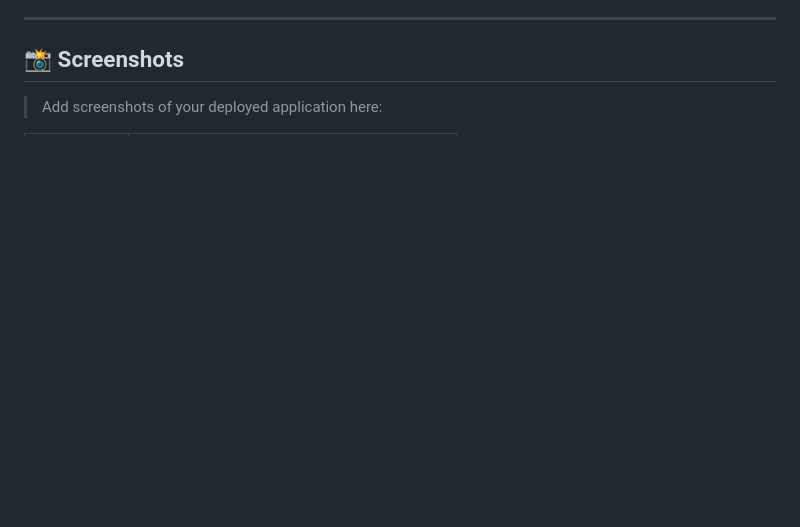
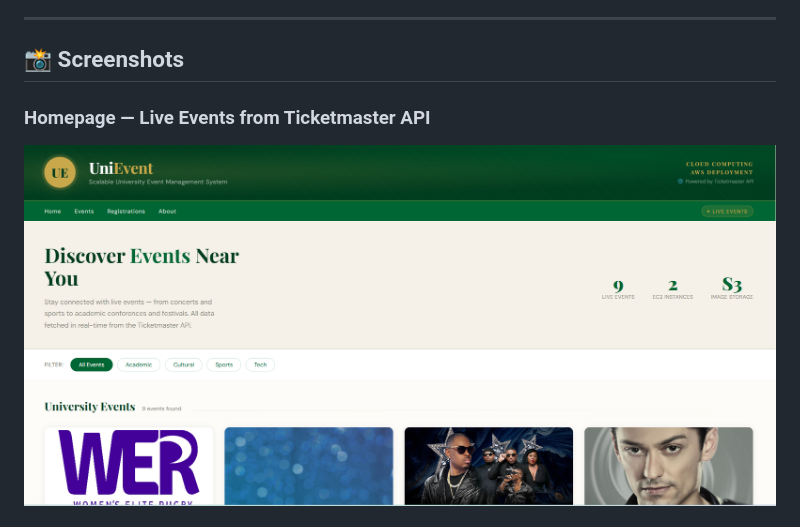
Before and after one commit to mariumgk/Assignment1_AWS_CE, a Markdown page: README.md, the part around one of its changes. Drawn GitHub-style; pictures changed too: screenshots/homepage.png (added); blank space fills up the shorter version.

Commit message:
Add screenshots to README with properly embedded images

```diff
--- a/README.md
+++ b/README.md
@@ -258,5 +258,6 @@ User → Browser → ALB → EC2 Instance → Flask (app.py)
 
 ## 📸 Screenshots
 
-> Add screenshots of your deployed application here:
+### Homepage — Live Events from Ticketmaster API
+![Homepage](screenshots/homepage.png)
 
```
Also changed, not shown: other parts of README.md (+11 -8 lines), screenshots/event-cards.png (added), screenshots/registration.png (added), screenshots/s3-bucket.png (added), screenshots/success-toast.png (added).
